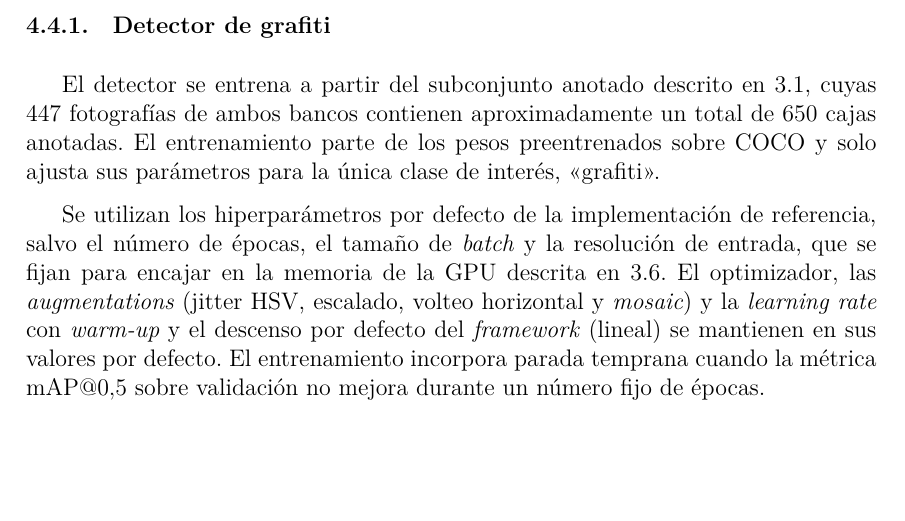
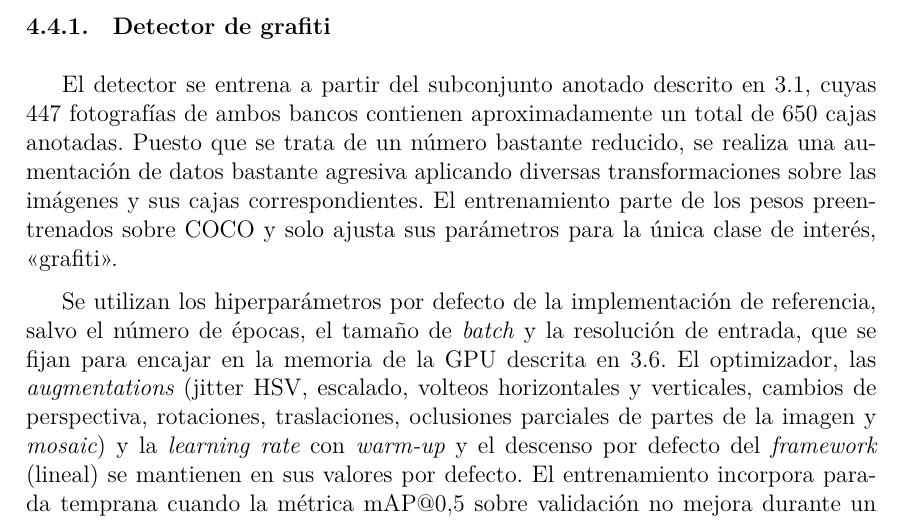
Before and after one commit to Luengor/tfm, a LaTeX document (doc/informe.tex, which reads doc/doc/methods.tex): part of page 32 of 60, cut so that both start at the same text, the shorter picture padded with empty space. Compiled offline with XeLaTeX.

Commit message:
un poco más de yolo tdv

```diff
--- a/doc/doc/methods.tex
+++ b/doc/doc/methods.tex
@@ -379,19 +379,22 @@ de medición.
 \label{subsubsec:entrenamiento-detector}
 El detector se entrena a partir del subconjunto anotado descrito en
 \ref{subsec:dataset}, cuyas $447$ fotografías de ambos bancos contienen
-aproximadamente un total de $650$ cajas anotadas. El entrenamiento parte de los
-pesos preentrenados sobre COCO y solo ajusta sus parámetros para la única clase
-de interés, \enquote{grafiti}.
+aproximadamente un total de $650$ cajas anotadas. Puesto que se trata de un
+número bastante reducido, se realiza una aumentación de datos bastante agresiva
+aplicando diversas transformaciones sobre las imágenes y sus cajas
+correspondientes. El entrenamiento parte de los pesos preentrenados sobre COCO
+y solo ajusta sus parámetros para la única clase de interés, \enquote{grafiti}.
 
 Se utilizan los hiperparámetros por defecto de la implementación de referencia,
 salvo el número de épocas, el tamaño de \textit{batch} y la resolución de
 entrada, que se fijan para encajar en la memoria de la GPU descrita en
 \ref{subsec:entorno}. El optimizador, las \textit{augmentations} (jitter HSV,
-escalado, volteo horizontal y \textit{mosaic}) y la \textit{learning rate} con
-\textit{warm-up} y el descenso por defecto del \textit{framework} (lineal) se
-mantienen en sus valores por defecto. El entrenamiento incorpora parada
-temprana cuando la métrica mAP@$0.5$ sobre validación no mejora durante un
-número fijo de épocas.
+escalado, volteos horizontales y verticales, cambios de perspectiva,
+rotaciones, traslaciones, oclusiones parciales de partes de la imagen y
+\textit{mosaic}) y la \textit{learning rate} con \textit{warm-up} y el descenso
+por defecto del \textit{framework} (lineal) se mantienen en sus valores por
+defecto. El entrenamiento incorpora parada temprana cuando la métrica mAP@$0.5$
+sobre validación no mejora durante un número fijo de épocas.
 
 \subsubsection{Cabezas de proyección}
 \label{subsubsec:entrenamiento-cabezas}
```
